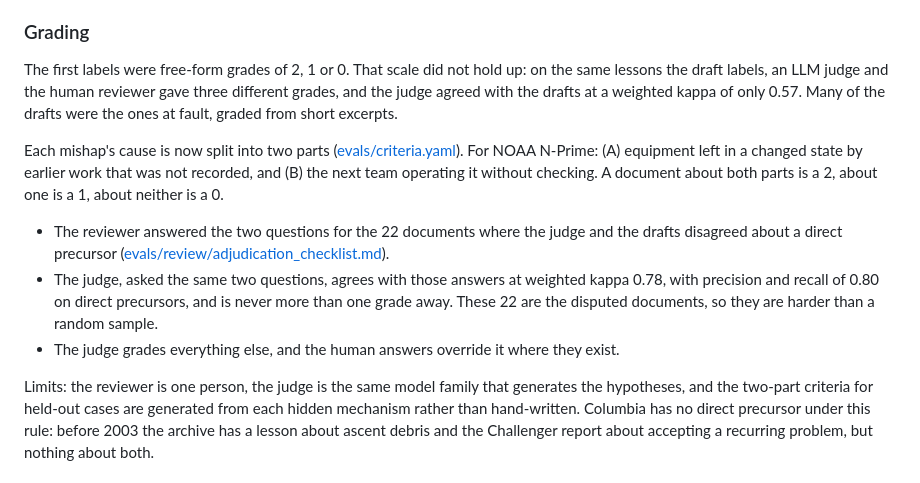
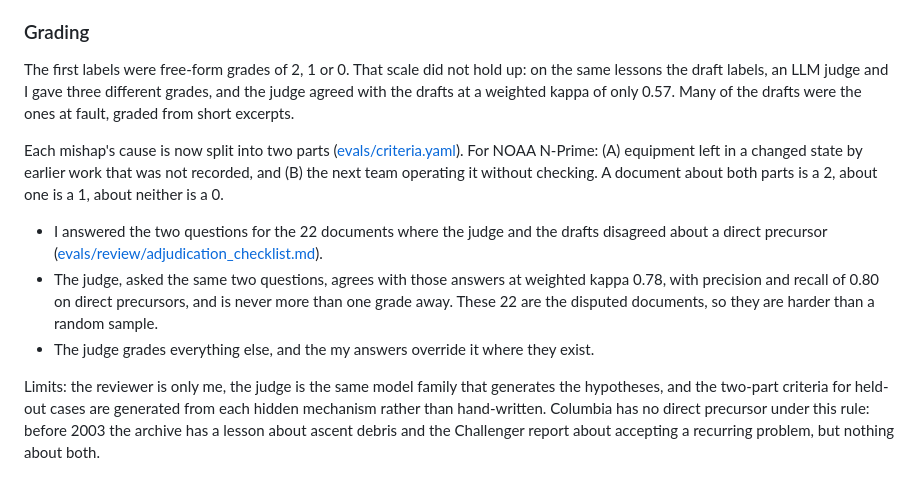
Before and after one commit to basharfkhan/lore, a Markdown page: README.md, the part around the change. Drawn GitHub-style.

Commit message:
Update README for clarity and consistency

```diff
--- a/README.md
+++ b/README.md
@@ -169,7 +169,7 @@ from an anonymised paragraph. The retrieval cutoff for each case is 1 January of
 ### Grading
 
 The first labels were free-form grades of 2, 1 or 0. That scale did not hold up: on the same
-lessons the draft labels, an LLM judge and the human reviewer gave three different grades, and
+lessons the draft labels, an LLM judge and I gave three different grades, and
 the judge agreed with the drafts at a weighted kappa of only 0.57. Many of the drafts were the
 ones at fault, graded from short excerpts.
 
@@ -178,15 +178,15 @@ For NOAA N-Prime: (A) equipment left in a changed state by earlier work that was
 and (B) the next team operating it without checking. A document about both parts is a 2, about
 one is a 1, about neither is a 0.
 
-- The reviewer answered the two questions for the 22 documents where the judge and the drafts
+- I answered the two questions for the 22 documents where the judge and the drafts
   disagreed about a direct precursor
   ([evals/review/adjudication_checklist.md](evals/review/adjudication_checklist.md)).
 - The judge, asked the same two questions, agrees with those answers at weighted kappa 0.78,
   with precision and recall of 0.80 on direct precursors, and is never more than one grade away.
   These 22 are the disputed documents, so they are harder than a random sample.
-- The judge grades everything else, and the human answers override it where they exist.
+- The judge grades everything else, and the my answers override it where they exist.
 
-Limits: the reviewer is one person, the judge is the same model family that generates the
+Limits: the reviewer is only me, the judge is the same model family that generates the
 hypotheses, and the two-part criteria for held-out cases are generated from each hidden
 mechanism rather than hand-written. Columbia has no direct precursor under this rule: before
 2003 the archive has a lesson about ascent debris and the Challenger report about accepting a
```
